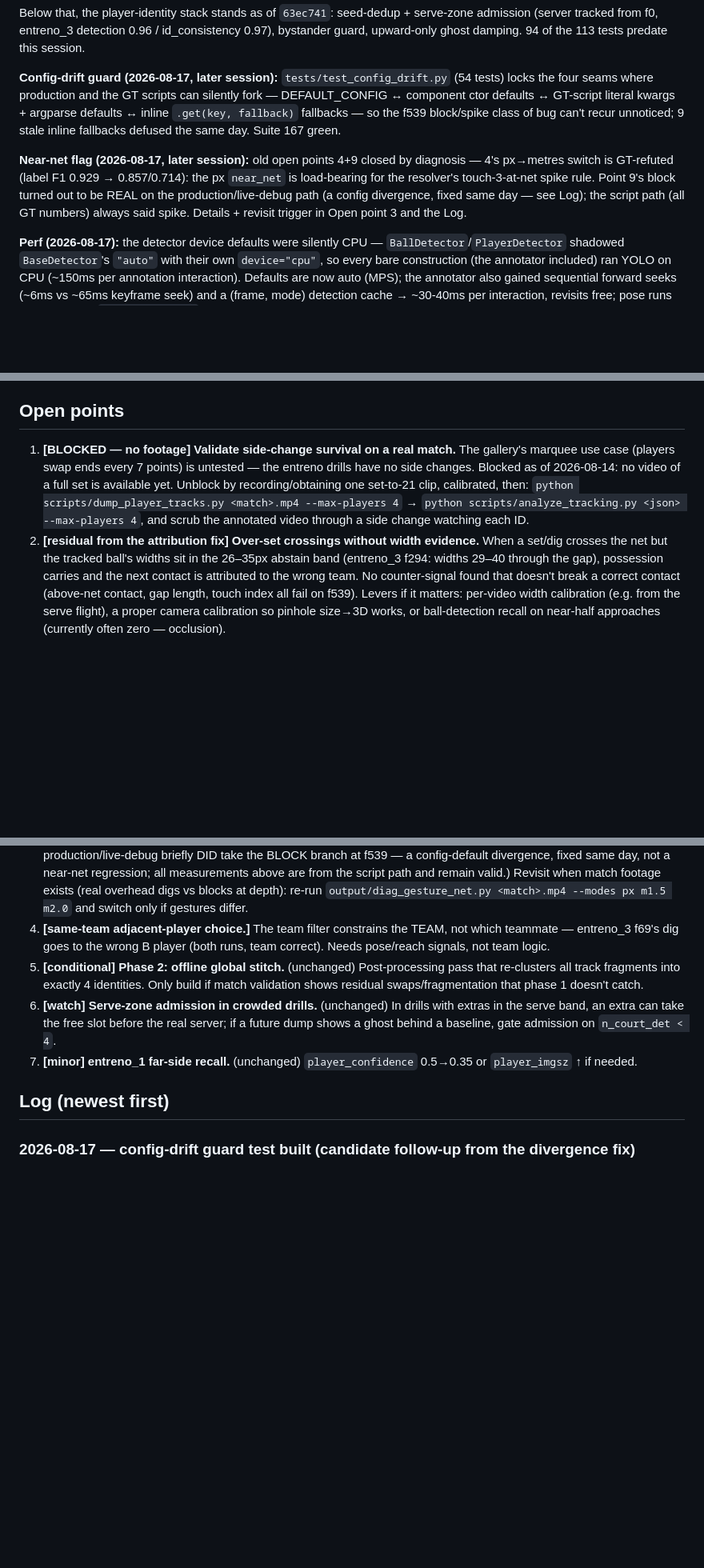
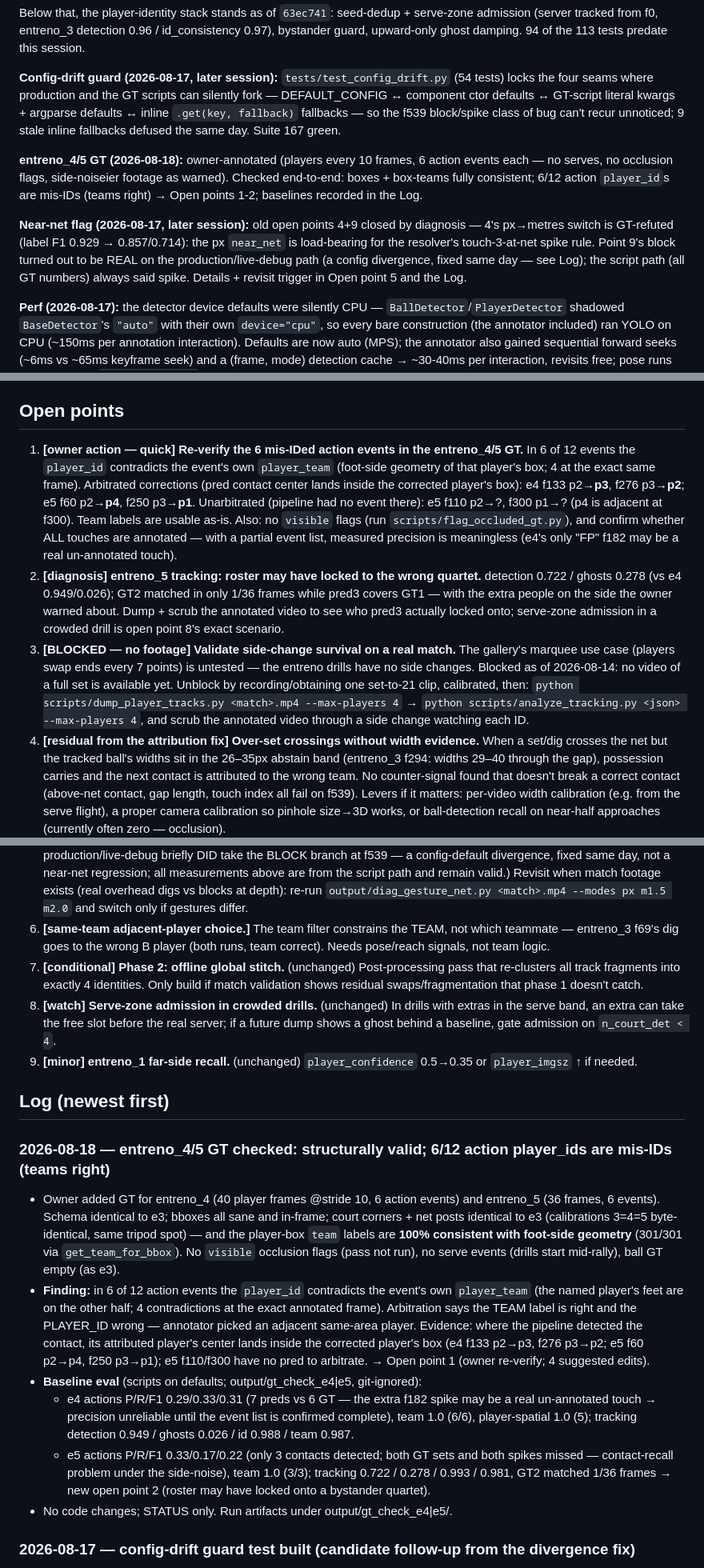
Before and after one commit to watxaut/beach-volley-league-recognition, a Markdown page: STATUS.md, 3 parts joined by grey strips. Shown at 80% size. Drawn GitHub-style; blank space fills up the shorter version.

Commit message:
docs: STATUS — entreno_4/5 GT check (6/12 action player_ids mis-IDed, teams right) + baselines
Co-Authored-By: Claude <noreply@anthropic.com>

```diff
--- a/STATUS.md
+++ b/STATUS.md
@@ -39,12 +39,18 @@ kwargs + argparse defaults ↔ inline `.get(key, fallback)` fallbacks — so the
 f539 block/spike class of bug can't recur unnoticed; 9 stale inline fallbacks
 defused the same day. Suite 167 green.
 
+**entreno_4/5 GT (2026-08-18):** owner-annotated (players every 10 frames, 6
+action events each — no serves, no occlusion flags, side-noiseier footage as
+warned). Checked end-to-end: boxes + box-teams fully consistent; 6/12 action
+`player_id`s are mis-IDs (teams right) → Open points 1-2; baselines recorded
+in the Log.
+
 **Near-net flag (2026-08-17, later session):** old open points 4+9 closed by
 diagnosis — 4's px→metres switch is GT-refuted (label F1 0.929 → 0.857/0.714):
 the px `near_net` is load-bearing for the resolver's touch-3-at-net spike
 rule. Point 9's block turned out to be REAL on the production/live-debug path
 (a config divergence, fixed same day — see Log); the script path (all GT
-numbers) always said spike. Details + revisit trigger in Open point 3 and the
+numbers) always said spike. Details + revisit trigger in Open point 5 and the
 Log.
 
 **Perf (2026-08-17):** the detector device defaults were silently CPU —
@@ -72,7 +78,23 @@ constraint. Side changes need no special handling as long as IDs survive.
 
 ## Open points
 
-1. **[BLOCKED — no footage] Validate side-change survival on a real match.** The
+1. **[owner action — quick] Re-verify the 6 mis-IDed action events in the
+   entreno_4/5 GT.** In 6 of 12 events the `player_id` contradicts the event's
+   own `player_team` (foot-side geometry of that player's box; 4 at the exact
+   same frame). Arbitrated corrections (pred contact center lands inside the
+   corrected player's box): e4 f133 p2→**p3**, f276 p3→**p2**; e5 f60 p2→**p4**,
+   f250 p3→**p1**. Unarbitrated (pipeline had no event there): e5 f110 p2→?,
+   f300 p1→? (p4 is adjacent at f300). Team labels are usable as-is. Also: no
+   `visible` flags (run `scripts/flag_occluded_gt.py`), and confirm whether ALL
+   touches are annotated — with a partial event list, measured precision is
+   meaningless (e4's only "FP" f182 may be a real un-annotated touch).
+2. **[diagnosis] entreno_5 tracking: roster may have locked to the wrong
+   quartet.** detection 0.722 / ghosts 0.278 (vs e4 0.949/0.026); GT2 matched
+   in only 1/36 frames while pred3 covers GT1 — with the extra people on the
+   side the owner warned about. Dump + scrub the annotated video to see who
+   pred3 actually locked onto; serve-zone admission in a crowded drill is open
+   point 8's exact scenario.
+3. **[BLOCKED — no footage] Validate side-change survival on a real match.** The
    gallery's marquee use case (players swap ends every 7 points) is untested —
    the entreno drills have no side changes. Blocked as of 2026-08-14: no video
    of a full set is available yet. Unblock by recording/obtaining one
@@ -80,7 +102,7 @@ constraint. Side changes need no special handling as long as IDs survive.
    `python scripts/dump_player_tracks.py <match>.mp4 --max-players 4` →
    `python scripts/analyze_tracking.py <json> --max-players 4`, and scrub the
    annotated video through a side change watching each ID.
-2. **[residual from the attribution fix] Over-set crossings without width
+4. **[residual from the attribution fix] Over-set crossings without width
    evidence.** When a set/dig crosses the net but the tracked ball's widths sit
    in the 26–35px abstain band (entreno_3 f294: widths 29–40 through the gap),
    possession carries and the next contact is attributed to the wrong team.
@@ -109,21 +131,49 @@ constraint. Side changes need no special handling as long as IDs survive.
    match footage exists (real overhead digs vs blocks at depth): re-run
    `output/diag_gesture_net.py <match>.mp4 --modes px m1.5 m2.0` and switch
    only if gestures differ.
-4. **[same-team adjacent-player choice.]** The team filter constrains the TEAM,
+6. **[same-team adjacent-player choice.]** The team filter constrains the TEAM,
    not which teammate — entreno_3 f69's dig goes to the wrong B player (both
    runs, team correct). Needs pose/reach signals, not team logic.
-5. **[conditional] Phase 2: offline global stitch.** (unchanged) Post-processing
+7. **[conditional] Phase 2: offline global stitch.** (unchanged) Post-processing
    pass that re-clusters all track fragments into exactly 4 identities. Only
    build if match validation shows residual swaps/fragmentation that phase 1
    doesn't catch.
-6. **[watch] Serve-zone admission in crowded drills.** (unchanged) In drills
+8. **[watch] Serve-zone admission in crowded drills.** (unchanged) In drills
    with extras in the serve band, an extra can take the free slot before the
    real server; if a future dump shows a ghost behind a baseline, gate
    admission on `n_court_det < 4`.
-7. **[minor] entreno_1 far-side recall.** (unchanged) `player_confidence`
+9. **[minor] entreno_1 far-side recall.** (unchanged) `player_confidence`
    0.5→0.35 or `player_imgsz` ↑ if needed.
 
 ## Log (newest first)
+
+### 2026-08-18 — entreno_4/5 GT checked: structurally valid; 6/12 action player_ids are mis-IDs (teams right)
+- Owner added GT for entreno_4 (40 player frames @stride 10, 6 action events)
+  and entreno_5 (36 frames, 6 events). Schema identical to e3; bboxes all sane
+  and in-frame; court corners + net posts identical to e3 (calibrations 3=4=5
+  byte-identical, same tripod spot) — and the player-box `team` labels are
+  **100% consistent with foot-side geometry** (301/301 via
+  `get_team_for_bbox`). No `visible` occlusion flags (pass not run), no serve
+  events (drills start mid-rally), ball GT empty (as e3).
+- **Finding:** in 6 of 12 action events the `player_id` contradicts the
+  event's own `player_team` (the named player's feet are on the other half; 4
+  contradictions at the exact annotated frame). Arbitration says the TEAM
+  label is right and the PLAYER_ID wrong — annotator picked an adjacent
+  same-area player. Evidence: where the pipeline detected the contact, its
+  attributed player's center lands inside the corrected player's box (e4
+  f133 p2→p3, f276 p3→p2; e5 f60 p2→p4, f250 p3→p1); e5 f110/f300 have no
+  pred to arbitrate. → Open point 1 (owner re-verify; 4 suggested edits).
+- **Baseline eval** (scripts on defaults; output/gt_check_e4|e5, git-ignored):
+  - e4 actions P/R/F1 0.29/0.33/0.31 (7 preds vs 6 GT — the extra f182 spike
+    may be a real un-annotated touch → precision unreliable until the event
+    list is confirmed complete), team 1.0 (6/6), player-spatial 1.0 (5);
+    tracking detection 0.949 / ghosts 0.026 / id 0.988 / team 0.987.
+  - e5 actions P/R/F1 0.33/0.17/0.22 (only 3 contacts detected; both GT sets
+    and both spikes missed — contact-recall problem under the side-noise),
+    team 1.0 (3/3); tracking 0.722 / 0.278 / 0.993 / 0.981, GT2 matched 1/36
+    frames → new open point 2 (roster may have locked onto a bystander
+    quartet).
+- No code changes; STATUS only. Run artifacts under output/gt_check_e4|e5/.
 
 ### 2026-08-17 — config-drift guard test built (candidate follow-up from the divergence fix)
 - New `tests/test_config_drift.py` (54 tests) pins the four seams where
```
Also changed, not shown: other parts of STATUS.md (+1 -1 lines).
